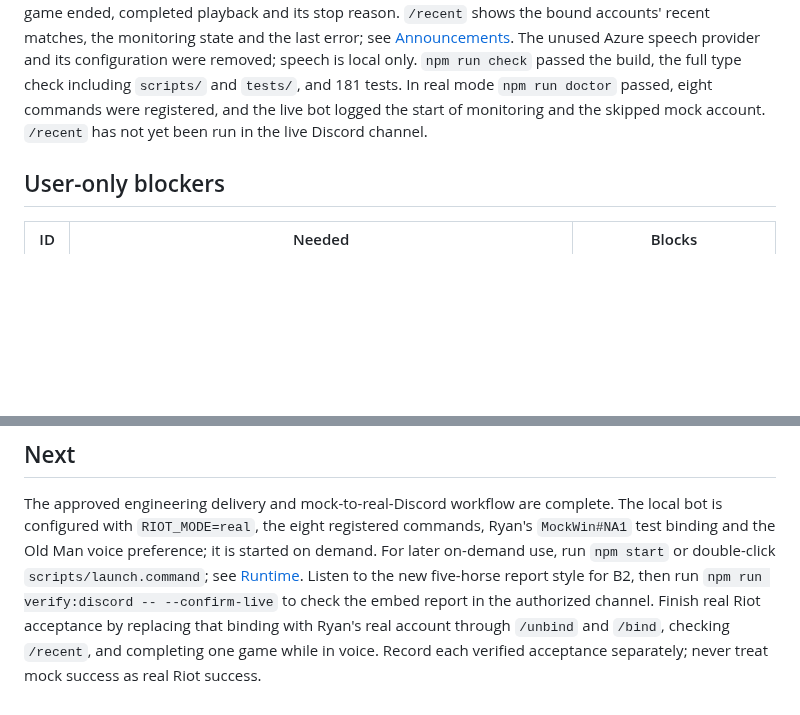
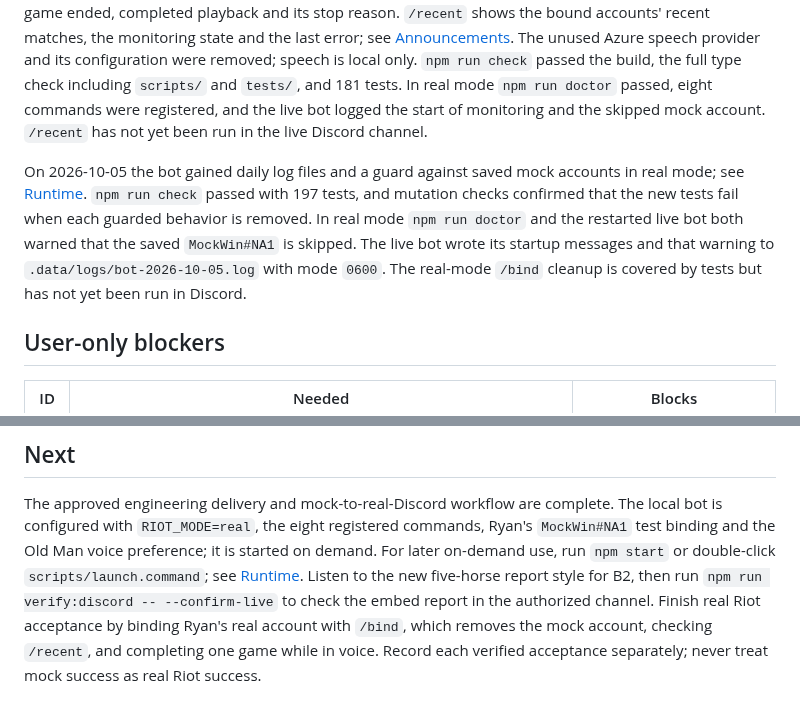
Before and after one commit to ryangandev/m-advisor, a Markdown page: docs/status.md, 2 parts joined by grey strips. Rendered like a GitHub page; blank space fills up the shorter version.

Commit message:
docs: record log file and mock-binding guard evidence

```diff
--- a/docs/status.md
+++ b/docs/status.md
@@ -68,6 +68,12 @@ The unused Azure speech provider and its configuration were removed; speech is l
 In real mode `npm run doctor` passed, eight commands were registered, and the live bot logged the start of monitoring and the skipped mock account.
 `/recent` has not yet been run in the live Discord channel.
 
+On 2026-10-05 the bot gained daily log files and a guard against saved mock accounts in real mode; see [Runtime](runtime.md#logs).
+`npm run check` passed with 197 tests, and mutation checks confirmed that the new tests fail when each guarded behavior is removed.
+In real mode `npm run doctor` and the restarted live bot both warned that the saved `MockWin#NA1` is skipped.
+The live bot wrote its startup messages and that warning to `.data/logs/bot-2026-10-05.log` with mode `0600`.
+The real-mode `/bind` cleanup is covered by tests but has not yet been run in Discord.
+
 ## User-only blockers
 
 | ID | Needed | Blocks |
@@ -86,5 +92,5 @@ The approved engineering delivery and mock-to-real-Discord workflow are complete
 The local bot is configured with `RIOT_MODE=real`, the eight registered commands, Ryan's `MockWin#NA1` test binding and the Old Man voice preference; it is started on demand.
 For later on-demand use, run `npm start` or double-click `scripts/launch.command`; see [Runtime](runtime.md).
 Listen to the new five-horse report style for B2, then run `npm run verify:discord -- --confirm-live` to check the embed report in the authorized channel.
-Finish real Riot acceptance by replacing that binding with Ryan's real account through `/unbind` and `/bind`, checking `/recent`, and completing one game while in voice.
+Finish real Riot acceptance by binding Ryan's real account with `/bind`, which removes the mock account, checking `/recent`, and completing one game while in voice.
 Record each verified acceptance separately; never treat mock success as real Riot success.
```
